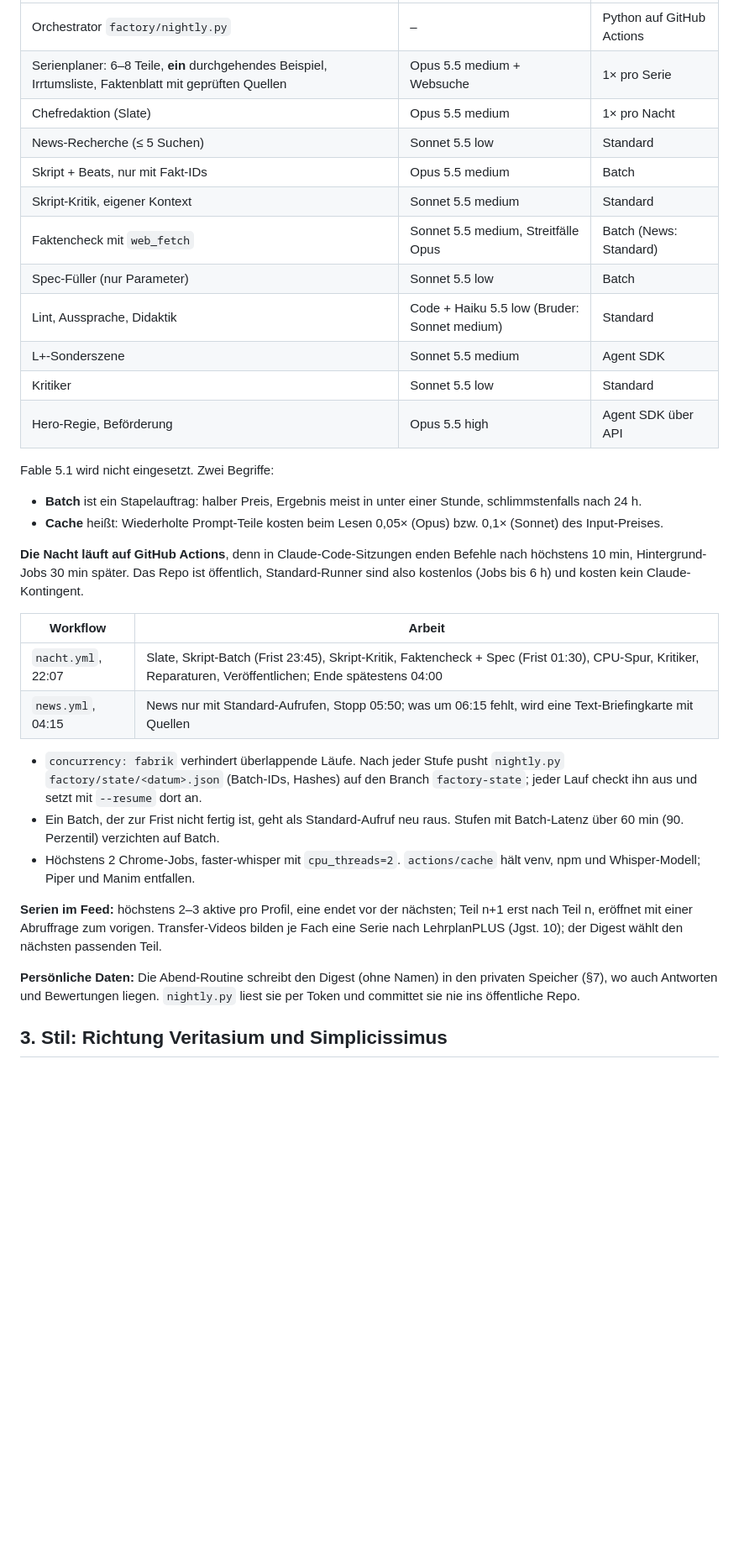
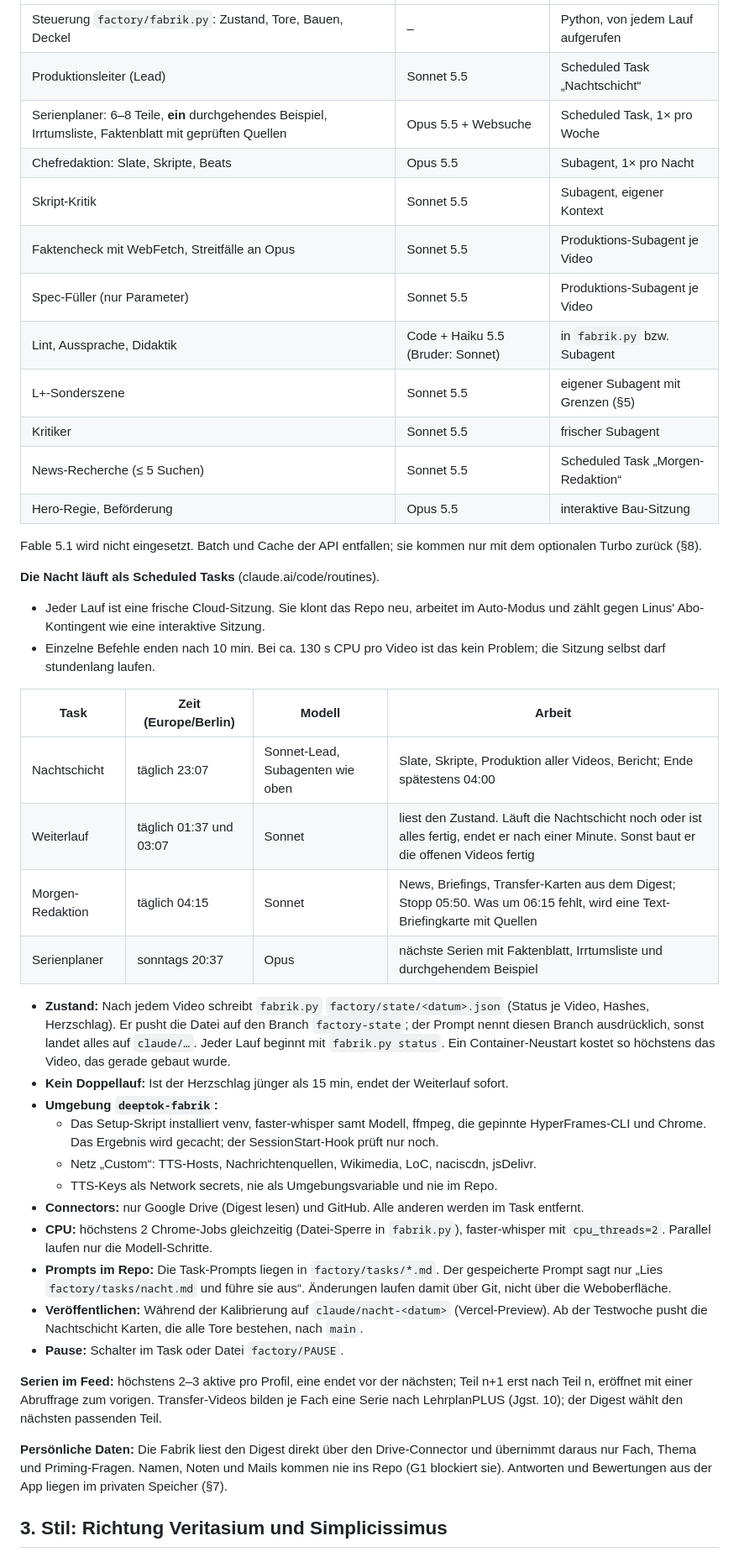
Before and after one commit to linusaaronstiegler-boop/Deeptok, a Markdown page: docs/VIDEO-PIPELINE.md, the part around one of its changes. Shown at 84% size. Drawn GitHub-style; blank space fills up the shorter version.

```diff
--- a/docs/VIDEO-PIPELINE.md
+++ b/docs/VIDEO-PIPELINE.md
@@ -46,35 +52,45 @@ AUSGABE   public/cards/<id>/ (index.html, voice.m4a, timing.json, spec.json)
 |---|---|---|
-| Orchestrator `factory/nightly.py` | – | Python auf GitHub Actions |
-| Serienplaner: 6–8 Teile, **ein** durchgehendes Beispiel, Irrtumsliste, Faktenblatt mit geprüften Quellen | Opus 5.5 medium + Websuche | 1× pro Serie |
-| Chefredaktion (Slate) | Opus 5.5 medium | 1× pro Nacht |
-| News-Recherche (≤ 5 Suchen) | Sonnet 5.5 low | Standard |
-| Skript + Beats, nur mit Fakt-IDs | Opus 5.5 medium | Batch |
-| Skript-Kritik, eigener Kontext | Sonnet 5.5 medium | Standard |
-| Faktencheck mit `web_fetch` | Sonnet 5.5 medium, Streitfälle Opus | Batch (News: Standard) |
-| Spec-Füller (nur Parameter) | Sonnet 5.5 low | Batch |
-| Lint, Aussprache, Didaktik | Code + Haiku 5.5 low (Bruder: Sonnet medium) | Standard |
-| L+-Sonderszene | Sonnet 5.5 medium | Agent SDK |
-| Kritiker | Sonnet 5.5 low | Standard |
-| Hero-Regie, Beförderung | Opus 5.5 high | Agent SDK über API |
+| Steuerung `factory/fabrik.py`: Zustand, Tore, Bauen, Deckel | – | Python, von jedem Lauf aufgerufen |
+| Produktionsleiter (Lead) | Sonnet 5.5 | Scheduled Task „Nachtschicht“ |
+| Serienplaner: 6–8 Teile, **ein** durchgehendes Beispiel, Irrtumsliste, Faktenblatt mit geprüften Quellen | Opus 5.5 + Websuche | Scheduled Task, 1× pro Woche |
+| Chefredaktion: Slate, Skripte, Beats | Opus 5.5 | Subagent, 1× pro Nacht |
+| Skript-Kritik | Sonnet 5.5 | Subagent, eigener Kontext |
+| Faktencheck mit WebFetch, Streitfälle an Opus | Sonnet 5.5 | Produktions-Subagent je Video |
+| Spec-Füller (nur Parameter) | Sonnet 5.5 | Produktions-Subagent je Video |
+| Lint, Aussprache, Didaktik | Code + Haiku 5.5 (Bruder: Sonnet) | in `fabrik.py` bzw. Subagent |
+| L+-Sonderszene | Sonnet 5.5 | eigener Subagent mit Grenzen (§5) |
+| Kritiker | Sonnet 5.5 | frischer Subagent |
+| News-Recherche (≤ 5 Suchen) | Sonnet 5.5 | Scheduled Task „Morgen-Redaktion“ |
+| Hero-Regie, Beförderung | Opus 5.5 | interaktive Bau-Sitzung |
 
-Fable 5.1 wird nicht eingesetzt. Zwei Begriffe:
-- **Batch** ist ein Stapelauftrag: halber Preis, Ergebnis meist in unter einer Stunde, schlimmstenfalls nach 24 h.
-- **Cache** heißt: Wiederholte Prompt-Teile kosten beim Lesen 0,05× (Opus) bzw. 0,1× (Sonnet) des Input-Preises.
+Fable 5.1 wird nicht eingesetzt. Batch und Cache der API entfallen; sie kommen nur mit dem optionalen Turbo zurück (§8).
 
-**Die Nacht läuft auf GitHub Actions**, denn in Claude-Code-Sitzungen enden Befehle nach höchstens 10 min, Hintergrund-Jobs 30 min später. Das Repo ist öffentlich, Standard-Runner sind also kostenlos (Jobs bis 6 h) und kosten kein Claude-Kontingent.
+**Die Nacht läuft als Scheduled Tasks** (claude.ai/code/routines).
+- Jeder Lauf ist eine frische Cloud-Sitzung. Sie klont das Repo neu, arbeitet im Auto-Modus und zählt gegen Linus' Abo-Kontingent wie eine interaktive Sitzung.
+- Einzelne Befehle enden nach 10 min. Bei ca. 130 s CPU pro Video ist das kein Problem; die Sitzung selbst darf stundenlang laufen.
 
-| Workflow | Arbeit |
-|---|---|
-| `nacht.yml`, 22:07 | Slate, Skript-Batch (Frist 23:45), Skript-Kritik, Faktencheck + Spec (Frist 01:30), CPU-Spur, Kritiker, Reparaturen, Veröffentlichen; Ende spätestens 04:00 |
-| `news.yml`, 04:15 | News nur mit Standard-Aufrufen, Stopp 05:50; was um 06:15 fehlt, wird eine Text-Briefingkarte mit Quellen |
+| Task | Zeit (Europe/Berlin) | Modell | Arbeit |
+|---|---|---|---|
+| Nachtschicht | täglich 23:07 | Sonnet-Lead, Subagenten wie oben | Slate, Skripte, Produktion aller Videos, Bericht; Ende spätestens 04:00 |
+| Weiterlauf | täglich 01:37 und 03:07 | Sonnet | liest den Zustand. Läuft die Nachtschicht noch oder ist alles fertig, endet er nach einer Minute. Sonst baut er die offenen Videos fertig |
+| Morgen-Redaktion | täglich 04:15 | Sonnet | News, Briefings, Transfer-Karten aus dem Digest; Stopp 05:50. Was um 06:15 fehlt, wird eine Text-Briefingkarte mit Quellen |
+| Serienplaner | sonntags 20:37 | Opus | nächste Serien mit Faktenblatt, Irrtumsliste und durchgehendem Beispiel |
 
-- `concurrency: fabrik` verhindert überlappende Läufe. Nach jeder Stufe pusht `nightly.py` `factory/state/<datum>.json` (Batch-IDs, Hashes) auf den Branch `factory-state`; jeder Lauf checkt ihn aus und setzt mit `--resume` dort an.
-- Ein Batch, der zur Frist nicht fertig ist, geht als Standard-Aufruf neu raus. Stufen mit Batch-Latenz über 60 min (90. Perzentil) verzichten auf Batch.
-- Höchstens 2 Chrome-Jobs, faster-whisper mit `cpu_threads=2`. `actions/cache` hält venv, npm und Whisper-Modell; Piper und Manim entfallen.
+- **Zustand:** Nach jedem Video schreibt `fabrik.py` `factory/state/<datum>.json` (Status je Video, Hashes, Herzschlag). Er pusht die Datei auf den Branch `factory-state`; der Prompt nennt diesen Branch ausdrücklich, sonst landet alles auf `claude/…`. Jeder Lauf beginnt mit `fabrik.py status`. Ein Container-Neustart kostet so höchstens das Video, das gerade gebaut wurde.
+- **Kein Doppellauf:** Ist der Herzschlag jünger als 15 min, endet der Weiterlauf sofort.
+- **Umgebung `deeptok-fabrik`:**
+  - Das Setup-Skript installiert venv, faster-whisper samt Modell, ffmpeg, die gepinnte HyperFrames-CLI und Chrome. Das Ergebnis wird gecacht; der SessionStart-Hook prüft nur noch.
+  - Netz „Custom“: TTS-Hosts, Nachrichtenquellen, Wikimedia, LoC, naciscdn, jsDelivr.
+  - TTS-Keys als Network secrets, nie als Umgebungsvariable und nie im Repo.
+- **Connectors:** nur Google Drive (Digest lesen) und GitHub. Alle anderen werden im Task entfernt.
+- **CPU:** höchstens 2 Chrome-Jobs gleichzeitig (Datei-Sperre in `fabrik.py`), faster-whisper mit `cpu_threads=2`. Parallel laufen nur die Modell-Schritte.
+- **Prompts im Repo:** Die Task-Prompts liegen in `factory/tasks/*.md`. Der gespeicherte Prompt sagt nur „Lies `factory/tasks/nacht.md` und führe sie aus“. Änderungen laufen damit über Git, nicht über die Weboberfläche.
+- **Veröffentlichen:** Während der Kalibrierung auf `claude/nacht-<datum>` (Vercel-Preview). Ab der Testwoche pusht die Nachtschicht Karten, die alle Tore bestehen, nach `main`.
+- **Pause:** Schalter im Task oder Datei `factory/PAUSE`.
 
 **Serien im Feed:** höchstens 2–3 aktive pro Profil, eine endet vor der nächsten; Teil n+1 erst nach Teil n, eröffnet mit einer Abruffrage zum vorigen. Transfer-Videos bilden je Fach eine Serie nach LehrplanPLUS (Jgst. 10); der Digest wählt den nächsten passenden Teil.
 
-**Persönliche Daten:** Die Abend-Routine schreibt den Digest (ohne Namen) in den privaten Speicher (§7), wo auch Antworten und Bewertungen liegen. `nightly.py` liest sie per Token und committet sie nie ins öffentliche Repo.
+**Persönliche Daten:** Die Fabrik liest den Digest direkt über den Drive-Connector und übernimmt daraus nur Fach, Thema und Priming-Fragen. Namen, Noten und Mails kommen nie ins Repo (G1 blockiert sie). Antworten und Bewertungen aus der App liegen im privaten Speicher (§7).
 
 ## 3. Stil: Richtung Veritasium und Simplicissimus
 
```
Also changed, not shown: other parts of docs/VIDEO-PIPELINE.md (+103 -76 lines).
